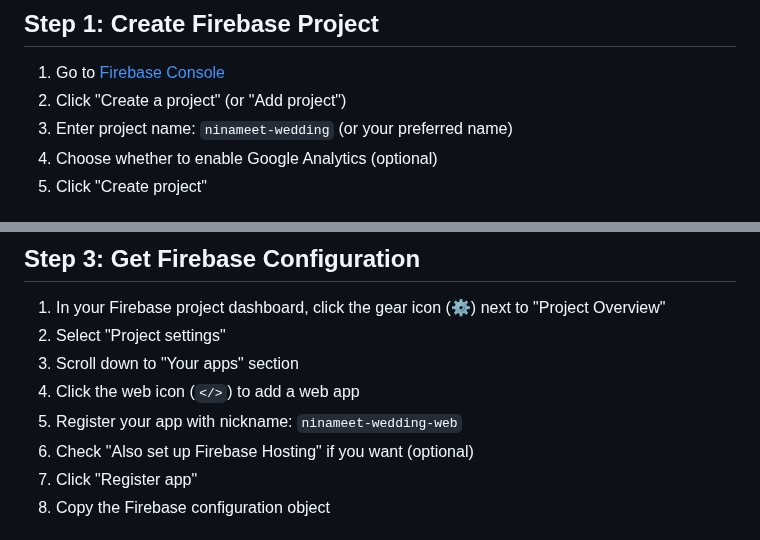
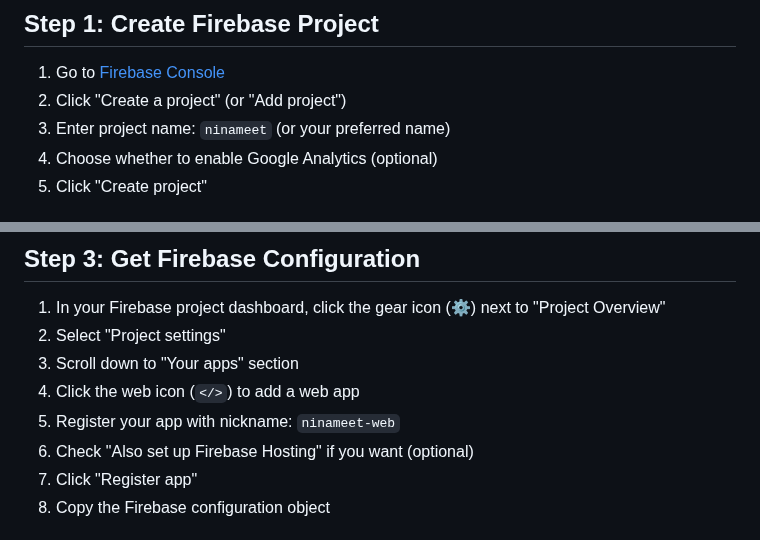
Before and after one commit to ameetkal/ninameet, a Markdown page: FIREBASE_SETUP.md, 2 parts joined by grey strips. Rendered like a GitHub page.

```diff
--- a/FIREBASE_SETUP.md
+++ b/FIREBASE_SETUP.md
@@ -4,7 +4,7 @@
 
 1. Go to [Firebase Console](https://console.firebase.google.com/)
 2. Click "Create a project" (or "Add project")
-3. Enter project name: `ninameet-wedding` (or your preferred name)
+3. Enter project name: `ninameet` (or your preferred name)
 4. Choose whether to enable Google Analytics (optional)
 5. Click "Create project"
 
@@ -22,7 +22,7 @@
 2. Select "Project settings"
 3. Scroll down to "Your apps" section
 4. Click the web icon (`</>`) to add a web app
-5. Register your app with nickname: `ninameet-wedding-web`
+5. Register your app with nickname: `ninameet-web`
 6. Check "Also set up Firebase Hosting" if you want (optional)
 7. Click "Register app"
 8. Copy the Firebase configuration object
```
Also changed, not shown: README.md (+1 -1 lines).
